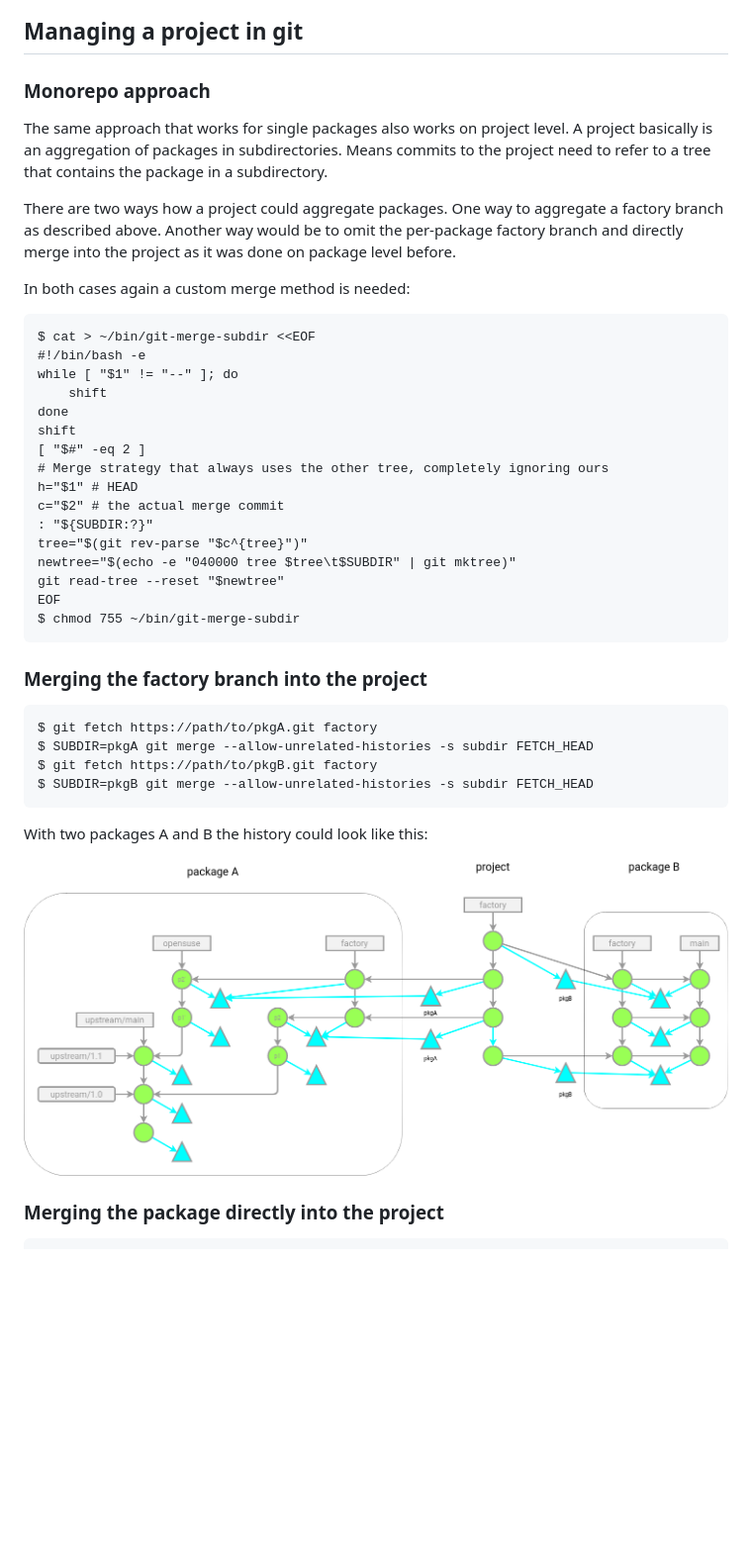
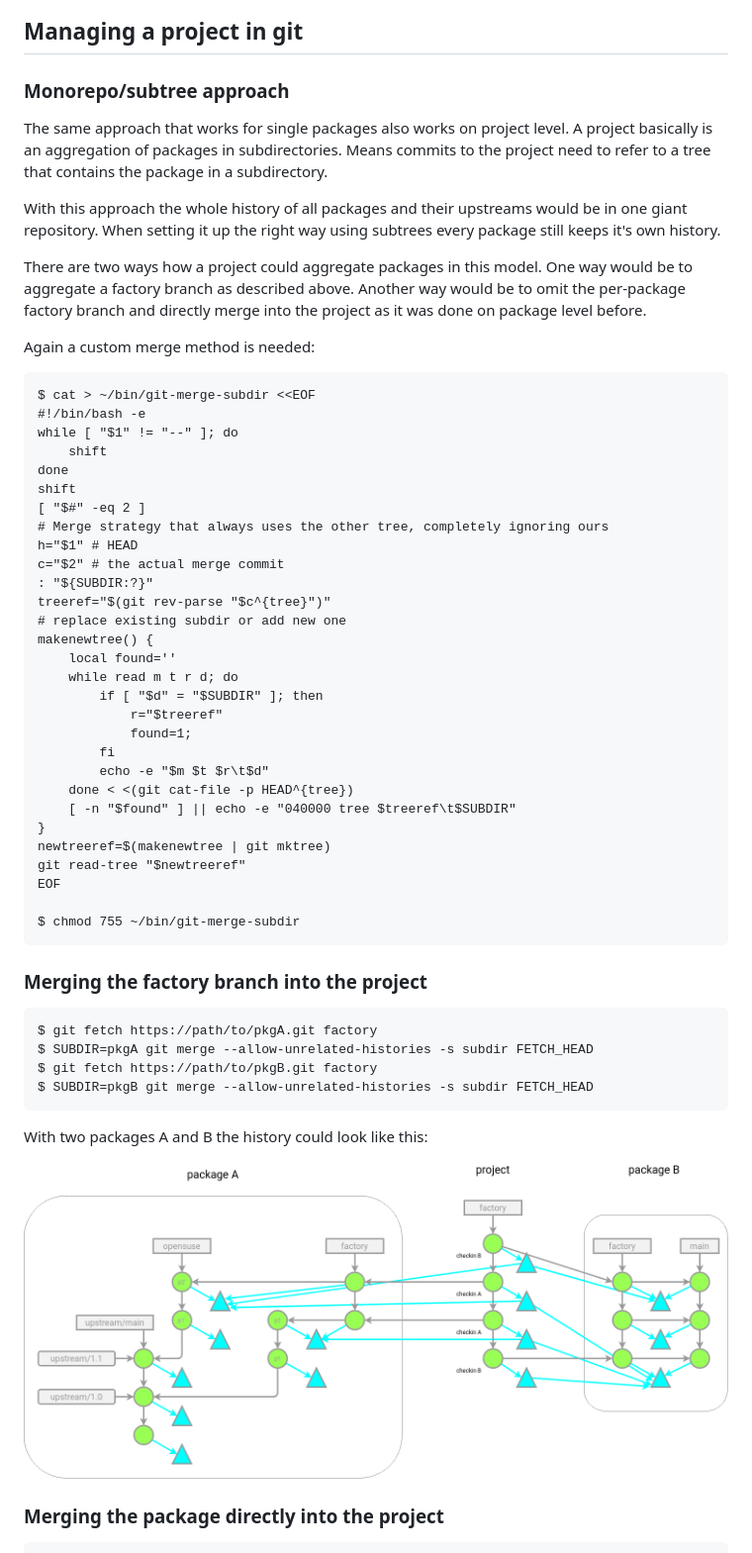
Before and after one commit to openSUSE/openSUSE-git, a Markdown page: git-native-packaging.md, the part around the change. Shown at 99% size. Rendered like a GitHub page; pictures changed too: project1.png; blank space fills up the shorter version.

Commit message:
Fix project view graph
The tree representation was wrong.

```diff
--- a/git-native-packaging.md
+++ b/git-native-packaging.md
@@ -280,19 +280,24 @@ _factory_:
 
 ## Managing a project in git
 
-### Monorepo approach
+### Monorepo/subtree approach
 
 The same approach that works for single packages also works on
 project level. A project basically is an aggregation of packages in
 subdirectories. Means commits to the project need to refer to a tree
 that contains the package in a subdirectory.
 
-There are two ways how a project could aggregate packages. One way to
-aggregate a factory branch as described above. Another way would be
-to omit the per-package factory branch and directly merge into the
-project as it was done on package level before.
+With this approach the whole history of all packages and their
+upstreams would be in one giant repository. When setting it up the
+right way using subtrees every package still keeps it's own history.
 
-In both cases again a custom merge method is needed:
+There are two ways how a project could aggregate packages in this
+model. One way would be to aggregate a factory branch as described
+above. Another way would be to omit the per-package factory branch
+and directly merge into the project as it was done on package level
+before.
+
+Again a custom merge method is needed:
 
 	$ cat > ~/bin/git-merge-subdir <<EOF
 	#!/bin/bash -e
@@ -305,10 +310,23 @@ In both cases again a custom merge method is needed:
 	h="$1" # HEAD
 	c="$2" # the actual merge commit
 	: "${SUBDIR:?}"
-	tree="$(git rev-parse "$c^{tree}")"
-	newtree="$(echo -e "040000 tree $tree\t$SUBDIR" | git mktree)"
-	git read-tree --reset "$newtree"
+	treeref="$(git rev-parse "$c^{tree}")"
+	# replace existing subdir or add new one
+	makenewtree() {
+		local found=''
+		while read m t r d; do
+			if [ "$d" = "$SUBDIR" ]; then
+				r="$treeref"
+				found=1;
+			fi
+			echo -e "$m $t $r\t$d"
+		done < <(git cat-file -p HEAD^{tree})
+		[ -n "$found" ] || echo -e "040000 tree $treeref\t$SUBDIR"
+	}
+	newtreeref=$(makenewtree | git mktree)
+	git read-tree "$newtreeref"
 	EOF
+
 	$ chmod 755 ~/bin/git-merge-subdir
 
 ### Merging the factory branch into the project
```
Also changed, not shown: project2.png, 1 other file.
